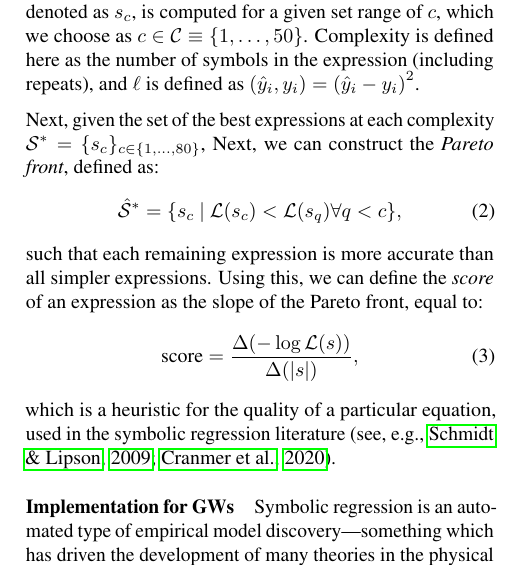
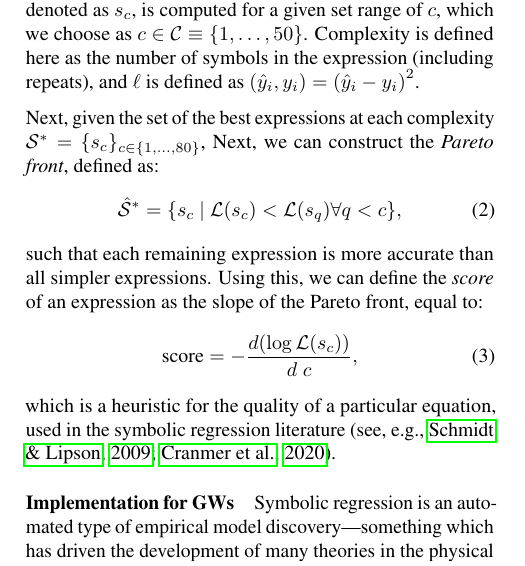
Before and after one commit to kazewong/SymbolicGWPopulation_paper, a LaTeX paper (src/tex/ms.tex): part of one column of page 3 of 8, cut so that both start at the same text. Compiled offline with pdfLaTeX; a LaTeX package or settings file that is missing is left out.

Commit message:
Additional text cleanup

```diff
--- a/src/tex/ms.tex
+++ b/src/tex/ms.tex
@@ -264,7 +264,7 @@ Next, we can construct the \textit{Pareto front}, defined as:
 such that each remaining expression is more accurate than all simpler expressions.
 Using this, we can define the \textit{score} of an expression as the slope of the Pareto front, equal to:
 \begin{equation}
-    \text{score} = \frac{\Delta (-\log \mathcal{L}(s))}{\Delta(\abs{s})},
+    \text{score} = -\frac{d(\log \mathcal{L}(s_c))}{d\; c},
 \end{equation}
 which is a heuristic for the quality of a particular equation, used in the symbolic regression literature \citep[see, e.g.,][]{schmidtDistillingFreeFormNatural2009,cranmerDiscoveringSymbolicModels2020}.
 
```
